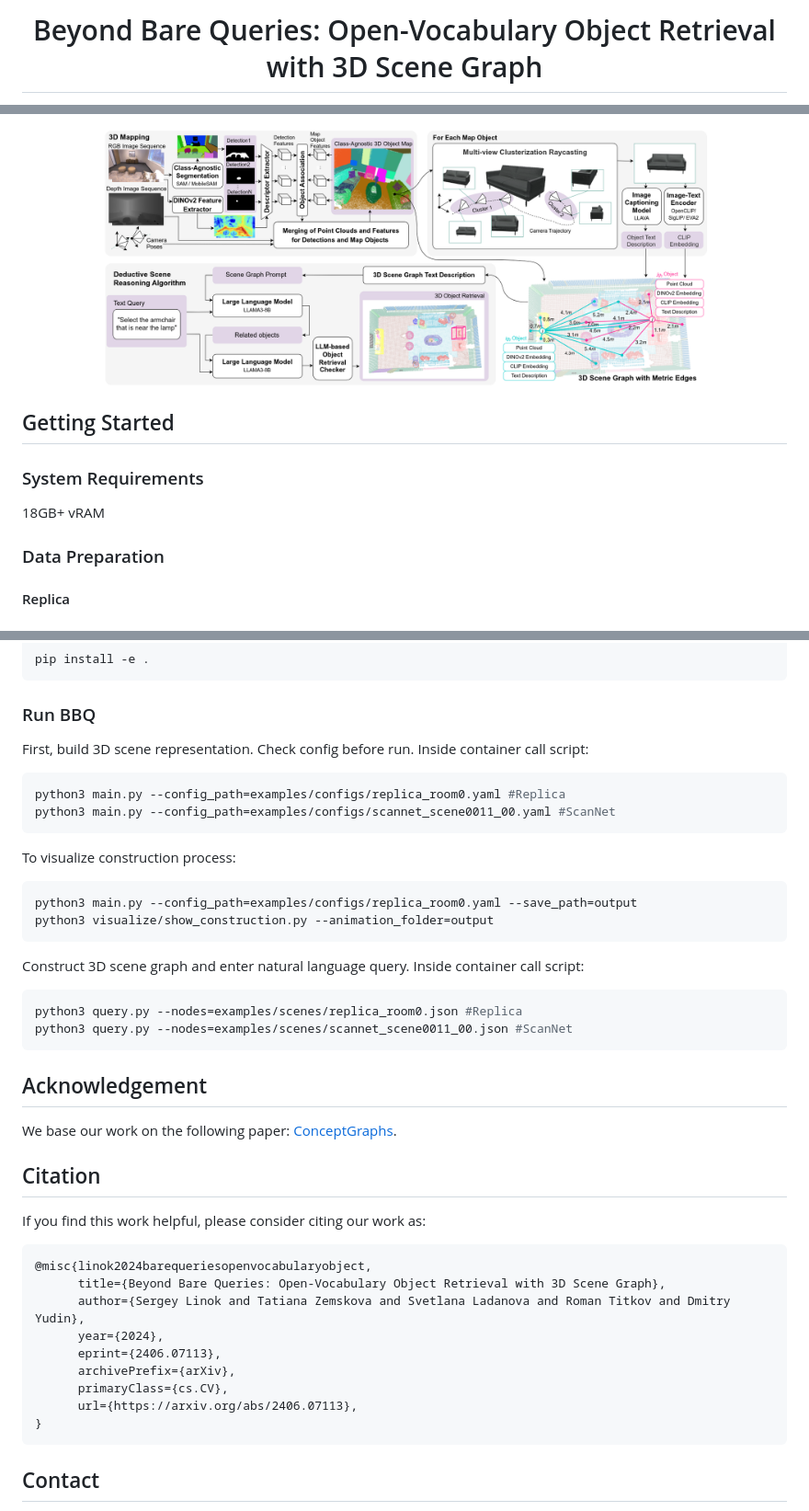
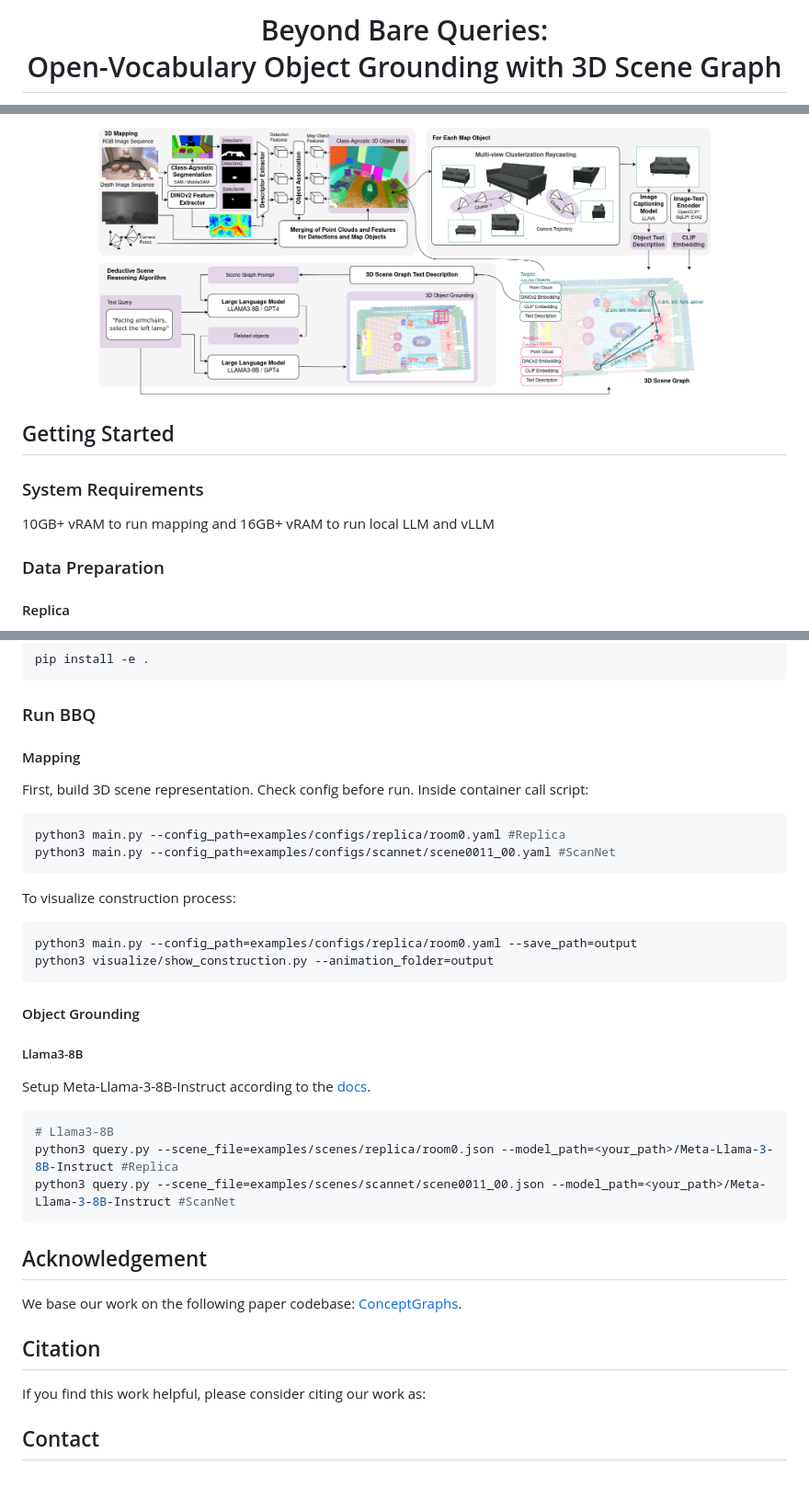
Before and after one commit to linukc/BeyondBareQueries, a Markdown page: README.md, 3 parts joined by grey strips. Shown at 92% size. GitHub-like rendering; pictures changed too: assets/pipeline.png; blank space fills up the shorter version.

````diff
--- a/README.md
+++ b/README.md
@@ -1,4 +1,5 @@
 <p align="center">
 
-  <h1 align="center">Beyond Bare Queries: Open-Vocabulary Object Retrieval with 3D Scene Graph</h1>
+  <h1 align="center">Beyond Bare Queries: <br>
+Open-Vocabulary Object Grounding with 3D Scene Graph</h1>
   <p align="center">
@@ -24,7 +29,7 @@
 ## Getting Started
 
 ### System Requirements
-18GB+ vRAM
+10GB+ vRAM to run mapping and 16GB+ vRAM to run local LLM and vLLM
 
 ### Data Preparation
 
@@ -50,31 +55,39 @@ pip install -e .
 
 ### Run BBQ
 
+#### Mapping
+
 First, build 3D scene representation. Check config before run. Inside container call script:
 
 ```python
-python3 main.py --config_path=examples/configs/replica_room0.yaml #Replica
-python3 main.py --config_path=examples/configs/scannet_scene0011_00.yaml #ScanNet
+python3 main.py --config_path=examples/configs/replica/room0.yaml #Replica
+python3 main.py --config_path=examples/configs/scannet/scene0011_00.yaml #ScanNet
 ```
 
 To visualize construction process:
 ```python
-python3 main.py --config_path=examples/configs/replica_room0.yaml --save_path=output
+python3 main.py --config_path=examples/configs/replica/room0.yaml --save_path=output
 python3 visualize/show_construction.py --animation_folder=output
 ```
 
-Construct 3D scene graph and enter natural language query. Inside container call script:
+#### Object Grounding
+
+##### Llama3-8B
+
+Setup Meta-Llama-3-8B-Instruct according to the [docs](https://huggingface.co/meta-llama/Meta-Llama-3-8B-Instruct).
+
 ```python
-python3 query.py --nodes=examples/scenes/replica_room0.json #Replica
-python3 query.py --nodes=examples/scenes/scannet_scene0011_00.json #ScanNet
+# Llama3-8B
+python3 query.py --scene_file=examples/scenes/replica/room0.json --model_path=<your_path>/Meta-Llama-3-8B-Instruct #Replica
+python3 query.py --scene_file=examples/scenes/scannet/scene0011_00.json --model_path=<your_path>/Meta-Llama-3-8B-Instruct #ScanNet
 ```
 
 ## Acknowledgement
-We base our work on the following paper: [ConceptGraphs](https://github.com/concept-graphs/concept-graphs).
+We base our work on the following paper codebase: [ConceptGraphs](https://github.com/concept-graphs/concept-graphs).
 
 ## Citation
 If you find this work helpful, please consider citing our work as:
-```
+<!-- ```
 @misc{linok2024barequeriesopenvocabularyobject,
       title={Beyond Bare Queries: Open-Vocabulary Object Retrieval with 3D Scene Graph},
       author={Sergey Linok and Tatiana Zemskova and Svetlana Ladanova and Roman Titkov and Dmitry Yudin},
@@ -84,7 +97,7 @@ If you find this work helpful, please consider citing our work as:
       primaryClass={cs.CV},
       url={https://arxiv.org/abs/2406.07113},
 }
-```
+``` -->
 
 ## Contact
 Please create an issue on this repository for questions, comments and reporting bugs. Send an email to [Linok Sergey](linok.sa@phystech.edu) for other inquiries.
````
Also changed, not shown: other parts of README.md (+10 -6 lines), 19 other files.
